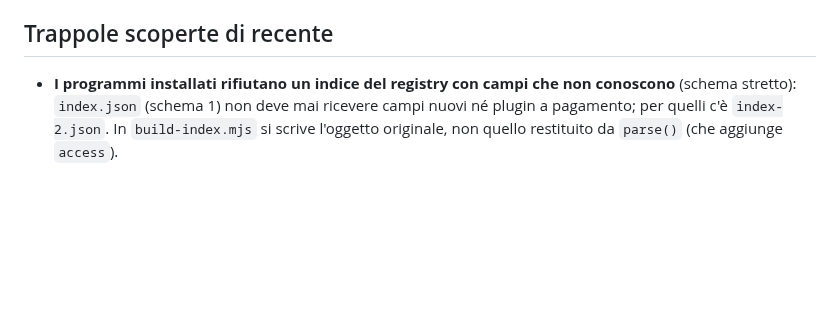
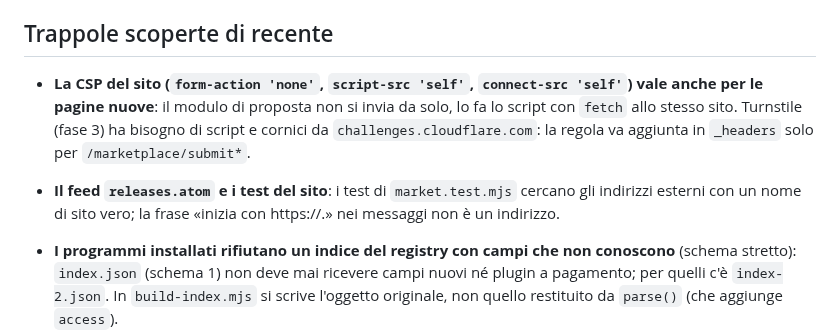
Before and after one commit to Cuelith/cuelith-docs, a Markdown page: STATO.md, the part around one of its changes. GitHub-like rendering; blank space fills up the shorter version.

Commit message:
Decisione 0013 e STATO: fase 2 fatta (pagine del sito, firma nel modello); cosa non pubblicare e cosa confermare
Fasi 3-5 da fare.

Co-Authored-By: Claude Sonnet 5.5 <noreply@anthropic.com>

```diff
--- a/STATO.md
+++ b/STATO.md
@@ -109,6 +109,8 @@ Ogni decisione nuova va scritta in `decisioni/` con il numero successivo (la pro
 
 ## Trappole scoperte di recente
 
+- **La CSP del sito (`form-action 'none'`, `script-src 'self'`, `connect-src 'self'`) vale anche per le pagine nuove**: il modulo di proposta non si invia da solo, lo fa lo script con `fetch` allo stesso sito. Turnstile (fase 3) ha bisogno di script e cornici da `challenges.cloudflare.com`: la regola va aggiunta in `_headers` solo per `/marketplace/submit*`.
+- **Il feed `releases.atom` e i test del sito**: i test di `market.test.mjs` cercano gli indirizzi esterni con un nome di sito vero; la frase «inizia con https://.» nei messaggi non è un indirizzo.
 - **I programmi installati rifiutano un indice del registry con campi che non conoscono** (schema stretto): `index.json` (schema 1) non deve mai ricevere campi nuovi né plugin a pagamento; per quelli c'è `index-2.json`. In `build-index.mjs` si scrive l'oggetto originale, non quello restituito da `parse()` (che aggiunge `access`).
 - **La cache di Turbo non si accorge dei cambi dell'SDK** (sta fuori dal repo del nucleo, collegato con `link:`): dopo ogni modifica all'SDK si controlla il nucleo con `pnpm exec turbo run typecheck lint test --force`. Il 2026-10-05 la cache nascondeva un errore di tipi.
 - **Negli script scritti al volo (heredoc con Node) i `\n` e le barre inverse delle regex si perdono o diventano a capo veri**: per testi con escape si usa l'editor, o uno script salvato su file, e si rilegge il risultato.
```
Also changed, not shown: other parts of STATO.md (+1 -1 lines), decisioni/0013-marketplace-a-pagamento-senza-account.md (+2 -2 lines).
